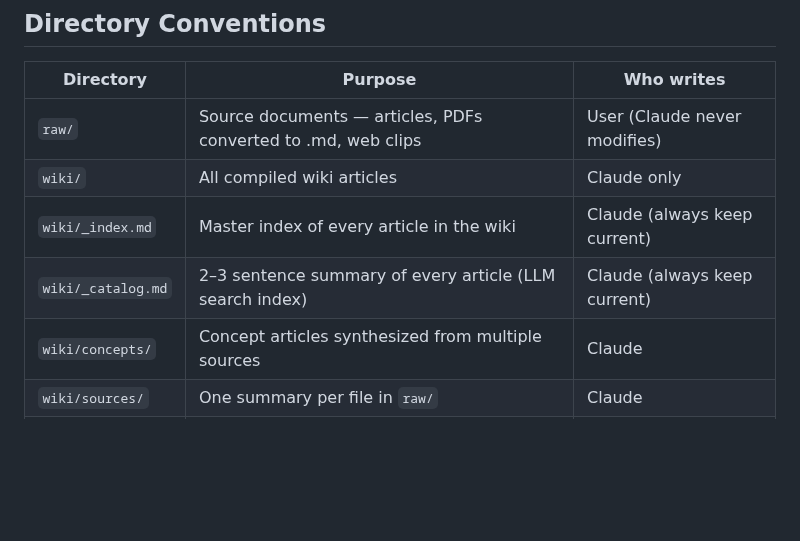
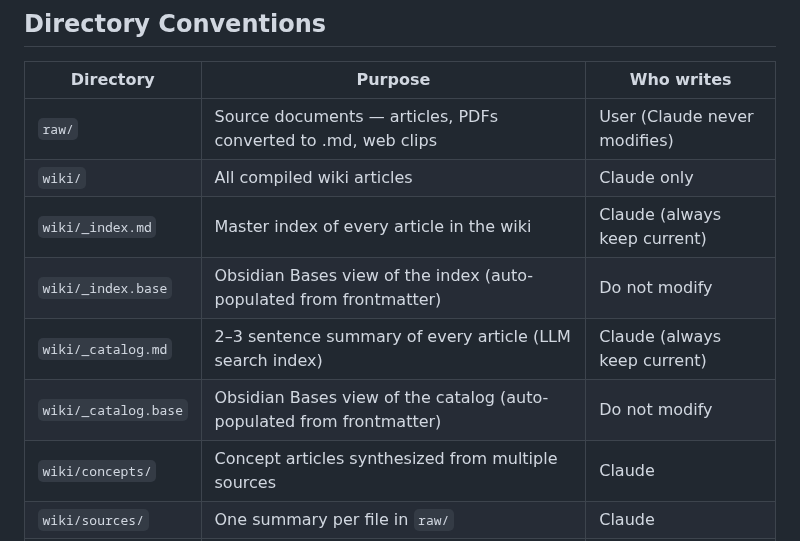
Before and after one commit to JonChan0/Seed-Vault, a Markdown page: CLAUDE.md, the part around the change. Drawn GitHub-style; blank space fills up the shorter version.

```diff
--- a/CLAUDE.md
+++ b/CLAUDE.md
@@ -11,7 +11,9 @@ This is a **Seed Vault** wiki. Claude is the primary author of all wiki content.
 | `raw/` | Source documents — articles, PDFs converted to .md, web clips | User (Claude never modifies) |
 | `wiki/` | All compiled wiki articles | Claude only |
 | `wiki/_index.md` | Master index of every article in the wiki | Claude (always keep current) |
+| `wiki/_index.base` | Obsidian Bases view of the index (auto-populated from frontmatter) | Do not modify |
 | `wiki/_catalog.md` | 2–3 sentence summary of every article (LLM search index) | Claude (always keep current) |
+| `wiki/_catalog.base` | Obsidian Bases view of the catalog (auto-populated from frontmatter) | Do not modify |
 | `wiki/concepts/` | Concept articles synthesized from multiple sources | Claude |
 | `wiki/sources/` | One summary per file in `raw/` | Claude |
 | `wiki/topics/` | Topic hub pages that cluster related concepts | Claude |
```
Also changed, not shown: README.md (+14 -30 lines), workflow.png (added), 4 other files.
